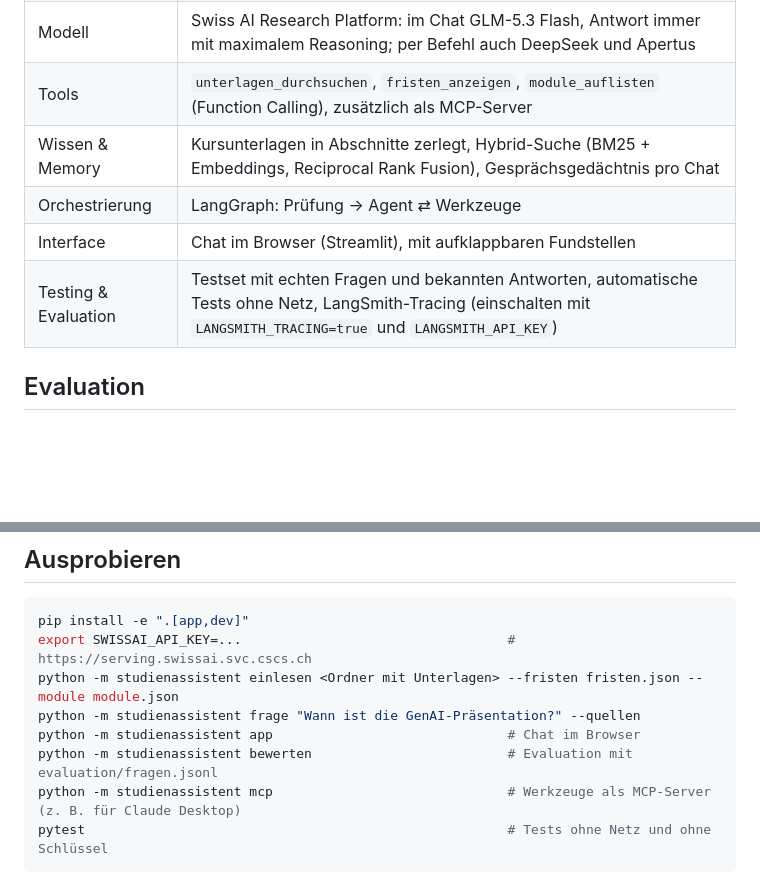
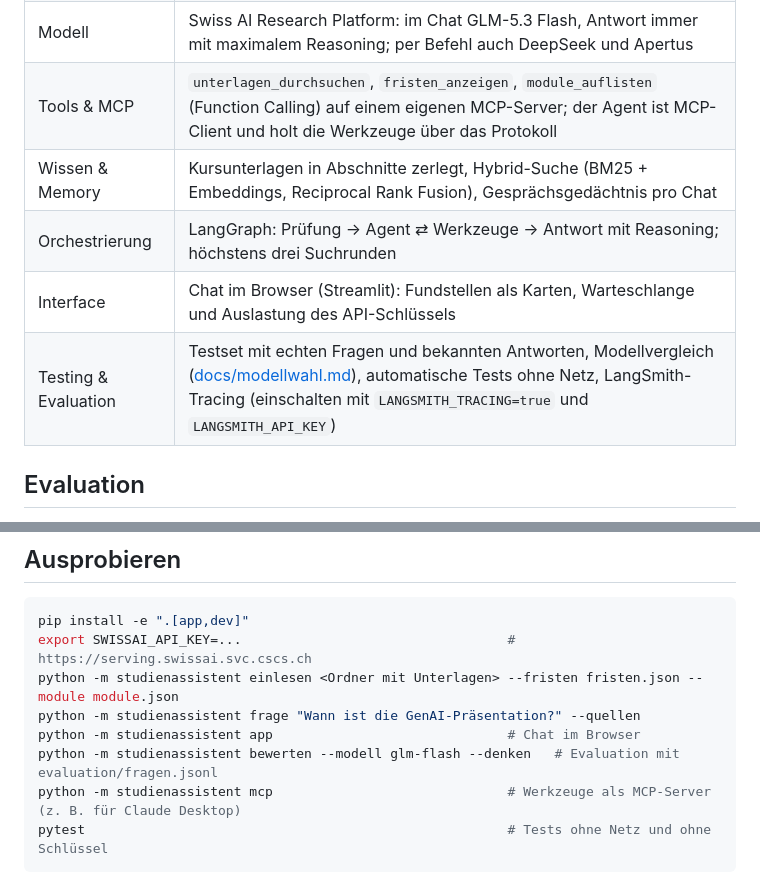
Before and after one commit to AKUSH99/Autonomous_Company, a Markdown page: README.md, 2 parts joined by grey strips. GitHub-like rendering; blank space fills up the shorter version.

Commit message:
Doku: Modellwahl nach SW4-Kriterien, Präsentationsentwurf, README aktualisiert
Co-Authored-By: Claude Opus 5.5 <noreply@anthropic.com>

````diff
--- a/README.md
+++ b/README.md
@@ -33,11 +33,11 @@ flowchart LR
 | Use Case & Nutzer | Studierende im BAI; Fragen zu Modulen, Prüfungen, Abgaben, Fristen und Regeln |
 | System-Prompt | Rolle, heutiges Datum, Regeln: erst suchen, Quelle nennen, nichts erfinden, keine Abgaben schreiben |
 | Modell | Swiss AI Research Platform: im Chat GLM-5.3 Flash, Antwort immer mit maximalem Reasoning; per Befehl auch DeepSeek und Apertus |
-| Tools | `unterlagen_durchsuchen`, `fristen_anzeigen`, `module_auflisten` (Function Calling), zusätzlich als MCP-Server |
+| Tools & MCP | `unterlagen_durchsuchen`, `fristen_anzeigen`, `module_auflisten` (Function Calling) auf einem eigenen MCP-Server; der Agent ist MCP-Client und holt die Werkzeuge über das Protokoll |
 | Wissen & Memory | Kursunterlagen in Abschnitte zerlegt, Hybrid-Suche (BM25 + Embeddings, Reciprocal Rank Fusion), Gesprächsgedächtnis pro Chat |
-| Orchestrierung | LangGraph: Prüfung → Agent ⇄ Werkzeuge |
-| Interface | Chat im Browser (Streamlit), mit aufklappbaren Fundstellen |
-| Testing & Evaluation | Testset mit echten Fragen und bekannten Antworten, automatische Tests ohne Netz, LangSmith-Tracing (einschalten mit `LANGSMITH_TRACING=true` und `LANGSMITH_API_KEY`) |
+| Orchestrierung | LangGraph: Prüfung → Agent ⇄ Werkzeuge → Antwort mit Reasoning; höchstens drei Suchrunden |
+| Interface | Chat im Browser (Streamlit): Fundstellen als Karten, Warteschlange und Auslastung des API-Schlüssels |
+| Testing & Evaluation | Testset mit echten Fragen und bekannten Antworten, Modellvergleich ([docs/modellwahl.md](docs/modellwahl.md)), automatische Tests ohne Netz, LangSmith-Tracing (einschalten mit `LANGSMITH_TRACING=true` und `LANGSMITH_API_KEY`) |
 
 ## Evaluation
 
@@ -62,7 +62,7 @@ export SWISSAI_API_KEY=...                                  # https://serving.sw
 python -m studienassistent einlesen <Ordner mit Unterlagen> --fristen fristen.json --module module.json
 python -m studienassistent frage "Wann ist die GenAI-Präsentation?" --quellen
 python -m studienassistent app                              # Chat im Browser
-python -m studienassistent bewerten                         # Evaluation mit evaluation/fragen.jsonl
+python -m studienassistent bewerten --modell glm-flash --denken   # Evaluation mit evaluation/fragen.jsonl
 python -m studienassistent mcp                              # Werkzeuge als MCP-Server (z. B. für Claude Desktop)
 pytest                                                      # Tests ohne Netz und ohne Schlüssel
 ```
````
Also changed, not shown: docs/modellwahl.md (added, +48 -0 lines), docs/praesentation.md (added, +29 -0 lines).
